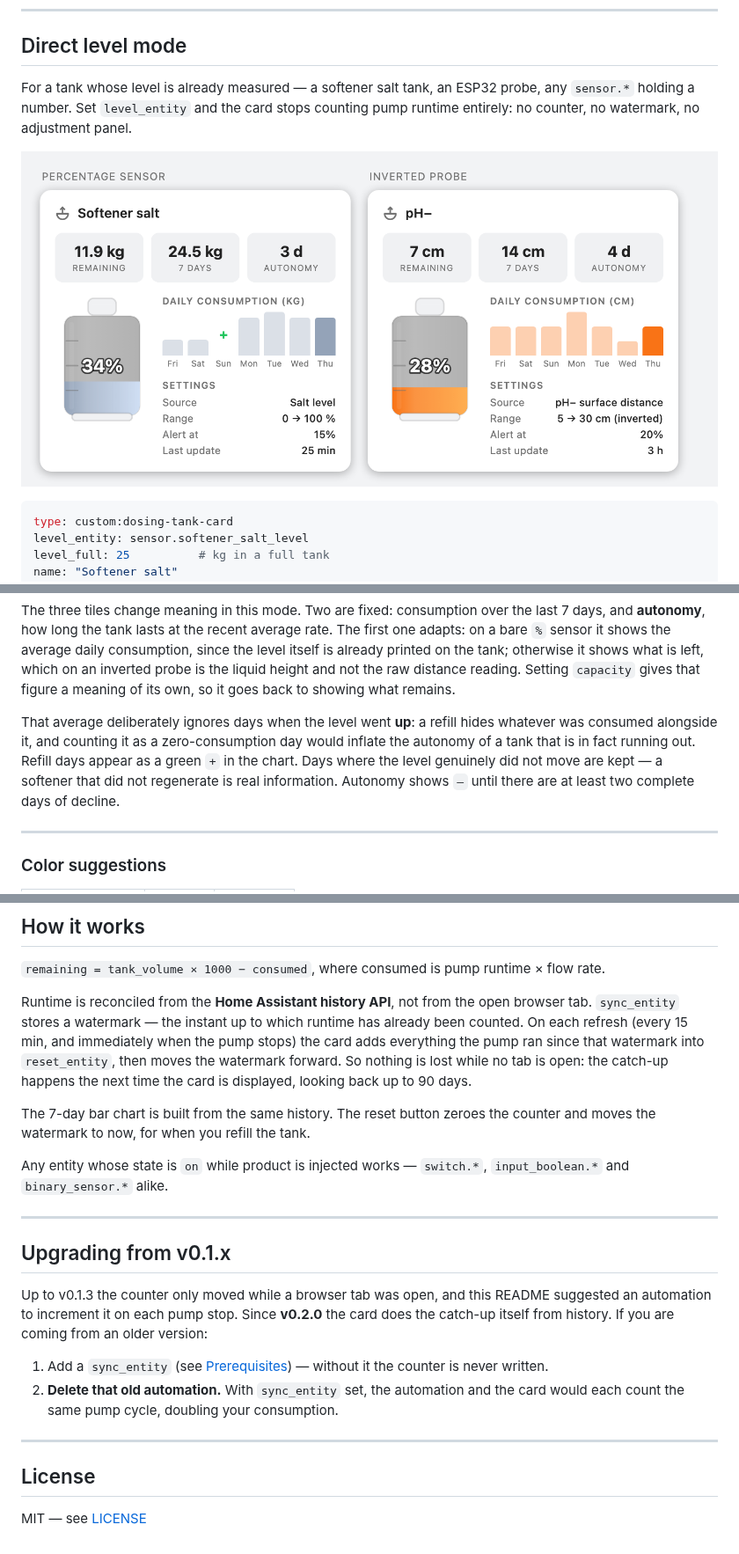
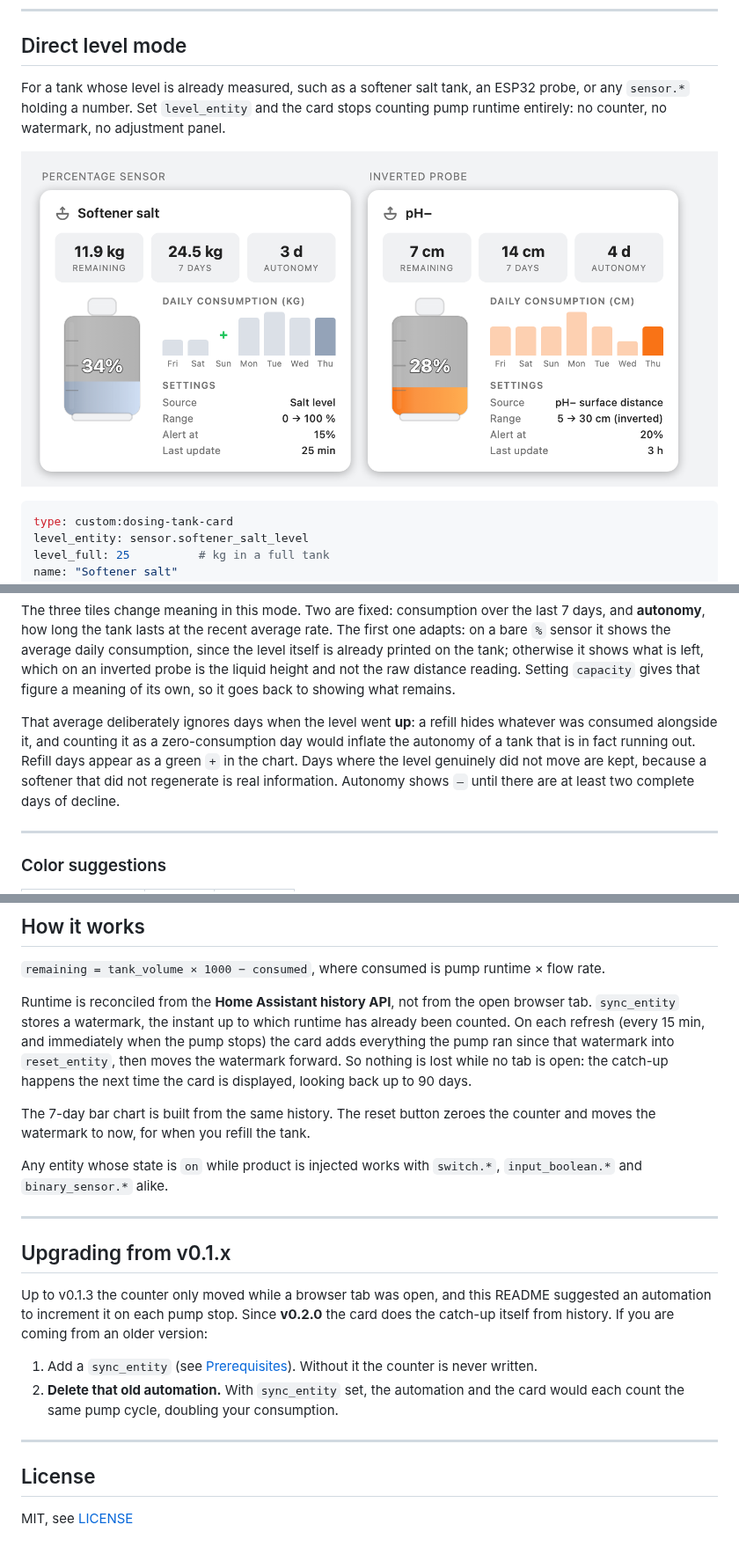
Before and after one commit to ADNPolymerase/ha-dosing-tank-card, a Markdown page: README.md, 3 parts joined by grey strips. Shown at 88% size. GitHub-like rendering; pictures changed too: docs/screenshot-direct.png.

Commit message:
docs: drop the em dashes, regenerate the screenshots for the thinner halo

```diff
--- a/README.md
+++ b/README.md
@@ -112,7 +112,7 @@ liquid_color: "#3b82f6"
 
 ## Direct level mode
 
-For a tank whose level is already measured — a softener salt tank, an ESP32 probe, any `sensor.*` holding a number. Set `level_entity` and the card stops counting pump runtime entirely: no counter, no watermark, no adjustment panel.
+For a tank whose level is already measured, such as a softener salt tank, an ESP32 probe, or any `sensor.*` holding a number. Set `level_entity` and the card stops counting pump runtime entirely: no counter, no watermark, no adjustment panel.
 
 ![Direct level mode](https://raw.githubusercontent.com/ADNPolymerase/ha-dosing-tank-card/main/docs/screenshot-direct.png)
 
@@ -145,7 +145,7 @@ level_empty: 30         # cm, tank empty
 
 The three tiles change meaning in this mode. Two are fixed: consumption over the last 7 days, and **autonomy**, how long the tank lasts at the recent average rate. The first one adapts: on a bare `%` sensor it shows the average daily consumption, since the level itself is already printed on the tank; otherwise it shows what is left, which on an inverted probe is the liquid height and not the raw distance reading. Setting `capacity` gives that figure a meaning of its own, so it goes back to showing what remains.
 
-That average deliberately ignores days when the level went **up**: a refill hides whatever was consumed alongside it, and counting it as a zero-consumption day would inflate the autonomy of a tank that is in fact running out. Refill days appear as a green `+` in the chart. Days where the level genuinely did not move are kept — a softener that did not regenerate is real information. Autonomy shows `—` until there are at least two complete days of decline.
+That average deliberately ignores days when the level went **up**: a refill hides whatever was consumed alongside it, and counting it as a zero-consumption day would inflate the autonomy of a tank that is in fact running out. Refill days appear as a green `+` in the chart. Days where the level genuinely did not move are kept, because a softener that did not regenerate is real information. Autonomy shows `—` until there are at least two complete days of decline.
 
 ---
 
@@ -168,11 +168,11 @@ That average deliberately ignores days when the level went **up**: a refill hide
 
 `remaining = tank_volume × 1000 − consumed`, where consumed is pump runtime × flow rate.
 
-Runtime is reconciled from the **Home Assistant history API**, not from the open browser tab. `sync_entity` stores a watermark — the instant up to which runtime has already been counted. On each refresh (every 15 min, and immediately when the pump stops) the card adds everything the pump ran since that watermark into `reset_entity`, then moves the watermark forward. So nothing is lost while no tab is open: the catch-up happens the next time the card is displayed, looking back up to 90 days.
+Runtime is reconciled from the **Home Assistant history API**, not from the open browser tab. `sync_entity` stores a watermark, the instant up to which runtime has already been counted. On each refresh (every 15 min, and immediately when the pump stops) the card adds everything the pump ran since that watermark into `reset_entity`, then moves the watermark forward. So nothing is lost while no tab is open: the catch-up happens the next time the card is displayed, looking back up to 90 days.
 
 The 7-day bar chart is built from the same history. The reset button zeroes the counter and moves the watermark to now, for when you refill the tank.
 
-Any entity whose state is `on` while product is injected works — `switch.*`, `input_boolean.*` and `binary_sensor.*` alike.
+Any entity whose state is `on` while product is injected works with `switch.*`, `input_boolean.*` and `binary_sensor.*` alike.
 
 ---
 
@@ -180,11 +180,11 @@ Any entity whose state is `on` while product is injected works — `switch.*`, `
 
 Up to v0.1.3 the counter only moved while a browser tab was open, and this README suggested an automation to increment it on each pump stop. Since **v0.2.0** the card does the catch-up itself from history. If you are coming from an older version:
 
-1. Add a `sync_entity` (see [Prerequisites](#prerequisites)) — without it the counter is never written.
+1. Add a `sync_entity` (see [Prerequisites](#prerequisites)). Without it the counter is never written.
 2. **Delete that old automation.** With `sync_entity` set, the automation and the card would each count the same pump cycle, doubling your consumption.
 
 ---
 
 ## License
 
-MIT — see [LICENSE](https://github.com/ADNPolymerase/ha-dosing-tank-card/blob/main/LICENSE)
+MIT, see [LICENSE](https://github.com/ADNPolymerase/ha-dosing-tank-card/blob/main/LICENSE)
```
Also changed, not shown: other parts of README.md (+23 -23 lines), README.fr.md (+27 -27 lines), docs/screenshot-direct.fr.png, docs/screenshot.fr.png, docs/screenshot.png.
